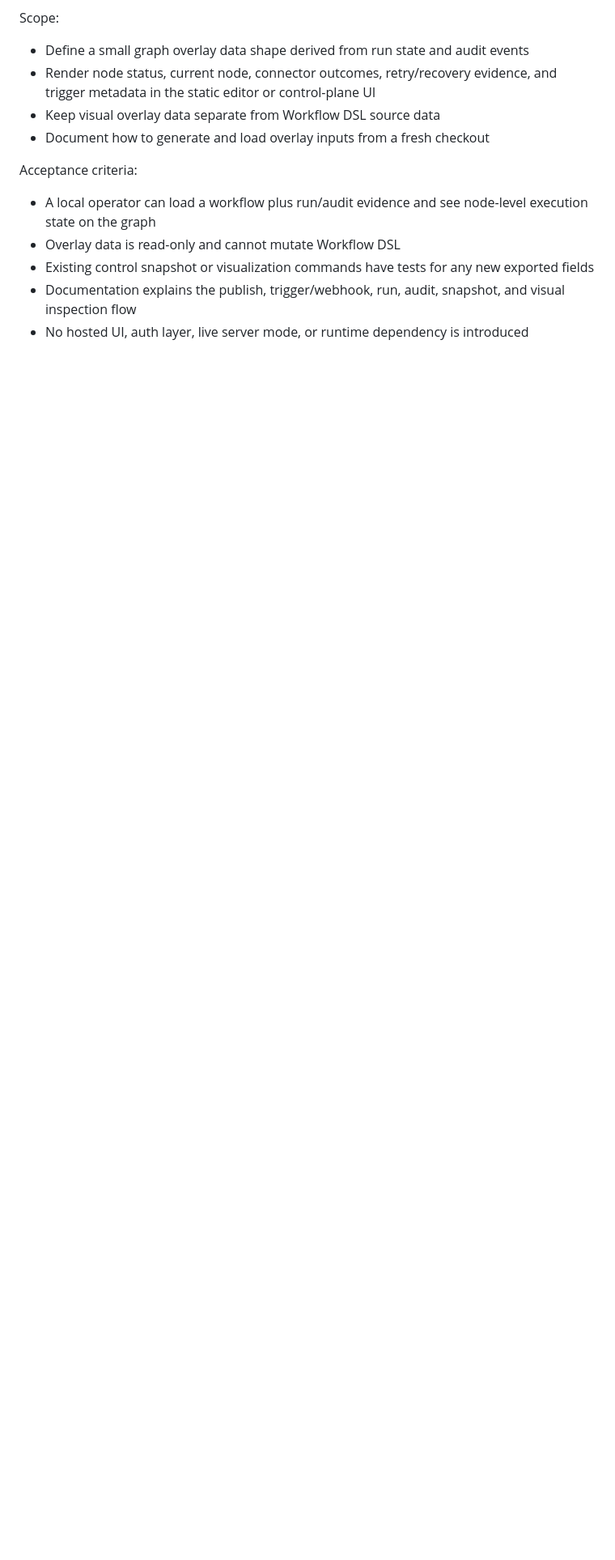
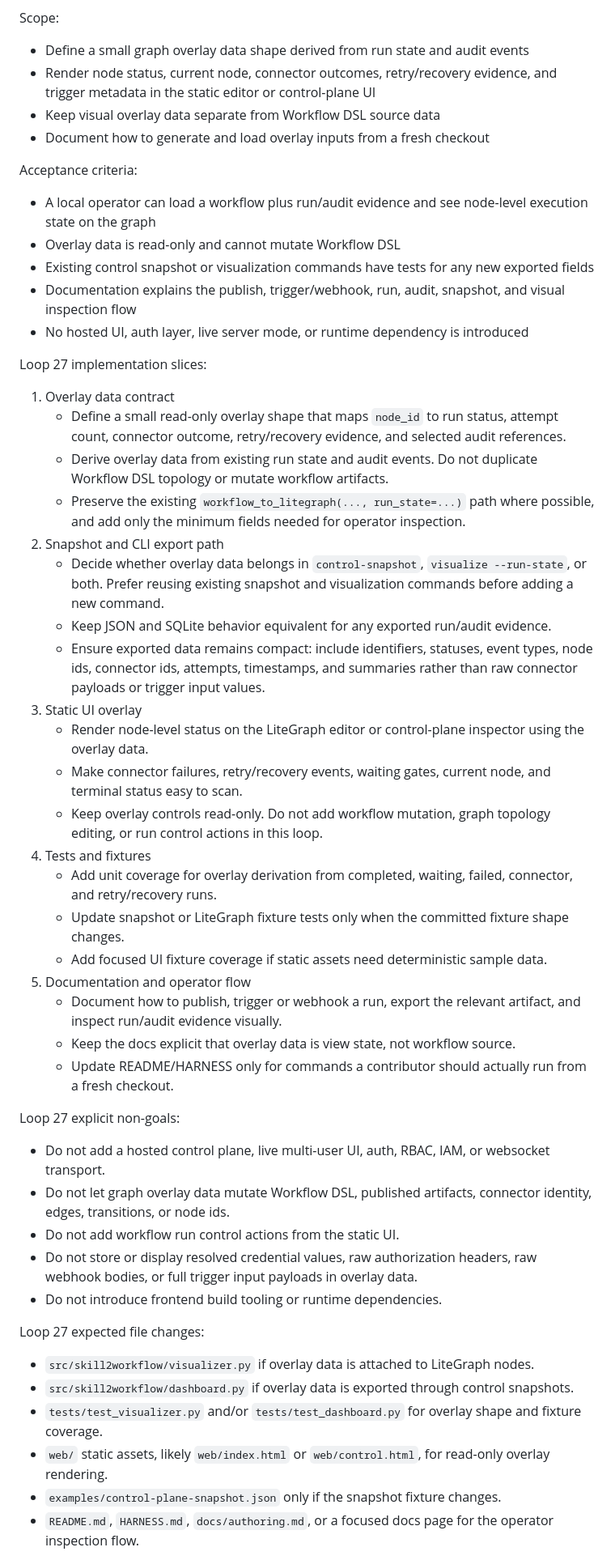
Before and after one commit to pearjelly/skill2workflow, a Markdown page: ROADMAP.md, the part around one of its changes. Shown at 81% size. GitHub-like rendering; blank space fills up the shorter version.

Commit message:
docs: detail loop 27 roadmap execution (#41)

```diff
--- a/ROADMAP.md
+++ b/ROADMAP.md
@@ -129,3 +129,44 @@ Acceptance criteria:
 - Existing control snapshot or visualization commands have tests for any new exported fields
 - Documentation explains the publish, trigger/webhook, run, audit, snapshot, and visual inspection flow
 - No hosted UI, auth layer, live server mode, or runtime dependency is introduced
+
+Loop 27 implementation slices:
+
+1. Overlay data contract
+   - Define a small read-only overlay shape that maps `node_id` to run status, attempt count, connector outcome, retry/recovery evidence, and selected audit references.
+   - Derive overlay data from existing run state and audit events. Do not duplicate Workflow DSL topology or mutate workflow artifacts.
+   - Preserve the existing `workflow_to_litegraph(..., run_state=...)` path where possible, and add only the minimum fields needed for operator inspection.
+2. Snapshot and CLI export path
+   - Decide whether overlay data belongs in `control-snapshot`, `visualize --run-state`, or both. Prefer reusing existing snapshot and visualization commands before adding a new command.
+   - Keep JSON and SQLite behavior equivalent for any exported run/audit evidence.
+   - Ensure exported data remains compact: include identifiers, statuses, event types, node ids, connector ids, attempts, timestamps, and summaries rather than raw connector payloads or trigger input values.
+3. Static UI overlay
+   - Render node-level status on the LiteGraph editor or control-plane inspector using the overlay data.
+   - Make connector failures, retry/recovery events, waiting gates, current node, and terminal status easy to scan.
+   - Keep overlay controls read-only. Do not add workflow mutation, graph topology editing, or run control actions in this loop.
+4. Tests and fixtures
+   - Add unit coverage for overlay derivation from completed, waiting, failed, connector, and retry/recovery runs.
+   - Update snapshot or LiteGraph fixture tests only when the committed fixture shape changes.
+   - Add focused UI fixture coverage if static assets need deterministic sample data.
+5. Documentation and operator flow
+   - Document how to publish, trigger or webhook a run, export the relevant artifact, and inspect run/audit evidence visually.
+   - Keep the docs explicit that overlay data is view state, not workflow source.
+   - Update README/HARNESS only for commands a contributor should actually run from a fresh checkout.
+
+Loop 27 explicit non-goals:
+
+- Do not add a hosted control plane, live multi-user UI, auth, RBAC, IAM, or websocket transport.
+- Do not let graph overlay data mutate Workflow DSL, published artifacts, connector identity, edges, transitions, or node ids.
+- Do not add workflow run control actions from the static UI.
+- Do not store or display resolved credential values, raw authorization headers, raw webhook bodies, or full trigger input payloads in overlay data.
+- Do not introduce frontend build tooling or runtime dependencies.
+
+Loop 27 expected file changes:
+
+- `src/skill2workflow/visualizer.py` if overlay data is attached to LiteGraph nodes.
+- `src/skill2workflow/dashboard.py` if overlay data is exported through control snapshots.
+- `tests/test_visualizer.py` and/or `tests/test_dashboard.py` for overlay shape and fixture coverage.
+- `web/` static assets, likely `web/index.html` or `web/control.html`, for read-only overlay rendering.
+- `examples/control-plane-snapshot.json` only if the snapshot fixture changes.
+- `README.md`, `HARNESS.md`, `docs/authoring.md`, or a focused docs page for the operator inspection flow.
+
```
Also changed, not shown: other parts of ROADMAP.md (+15 -0 lines).
